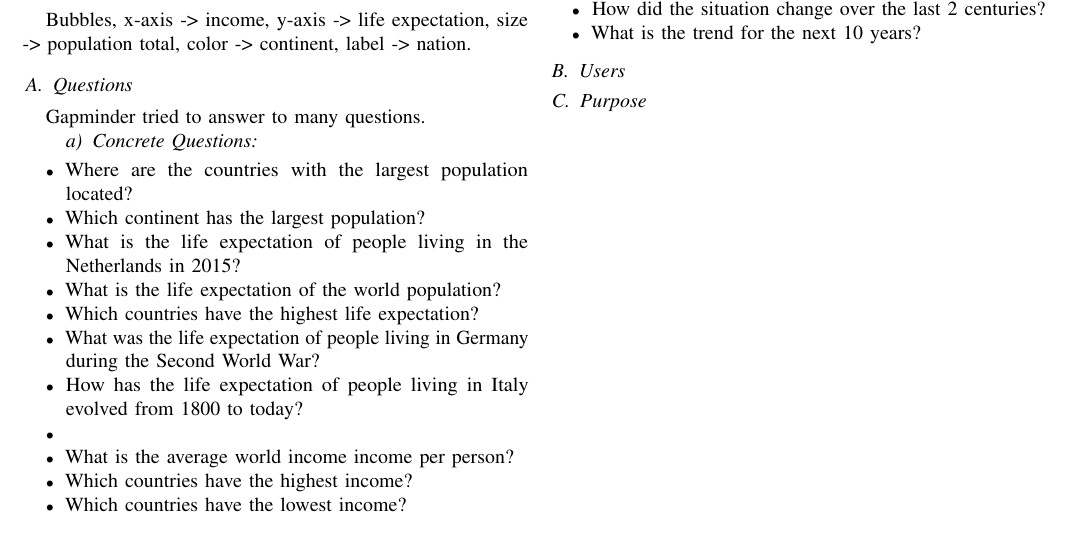
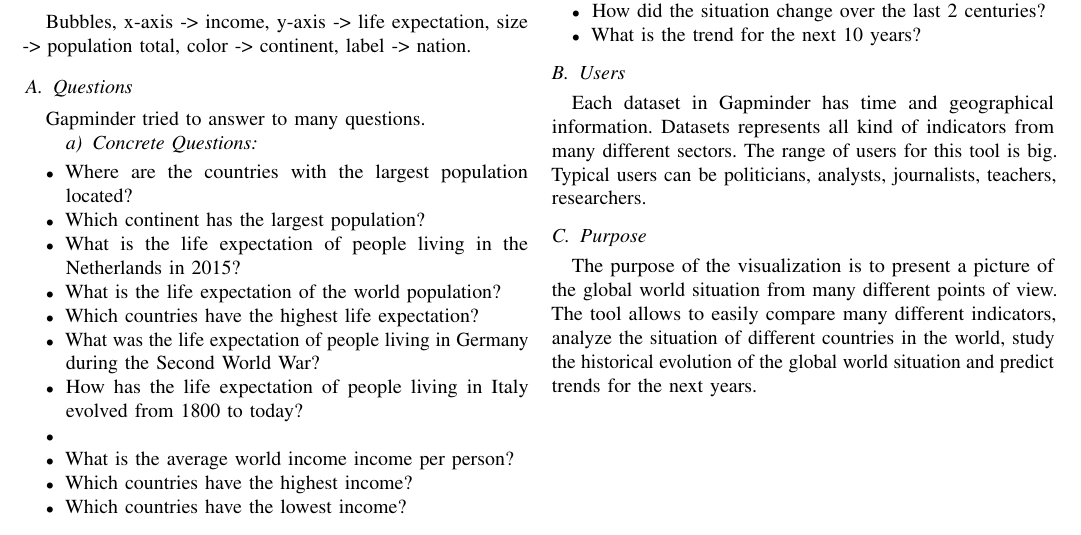
Before and after one commit to davidepedranz/visual_analytics_project_1, a LaTeX paper (00_main.tex, which reads 03_problem.tex): part of the page, cut so that both start at the same text. Compiled offline with pdfLaTeX.

Commit message:
Step 2: users and purpose

```diff
--- a/03_problem.tex
+++ b/03_problem.tex
@@ -57,6 +57,11 @@
 \end{itemize}
 
 \subsection{Users}
-
+Each dataset in Gapminder has time and geographical information.
+Datasets represents all kind of indicators from many different sectors.
+The range of users for this tool is big.
+Typical users can be politicians, analysts, journalists, teachers, researchers.
 
 \subsection{Purpose}
+The purpose of the visualization is to present a picture of the global world situation from many different points of view.
+The tool allows to easily compare many different indicators, analyze the situation of different countries in the world, study the historical evolution of the global world situation and predict trends for the next years.
```
